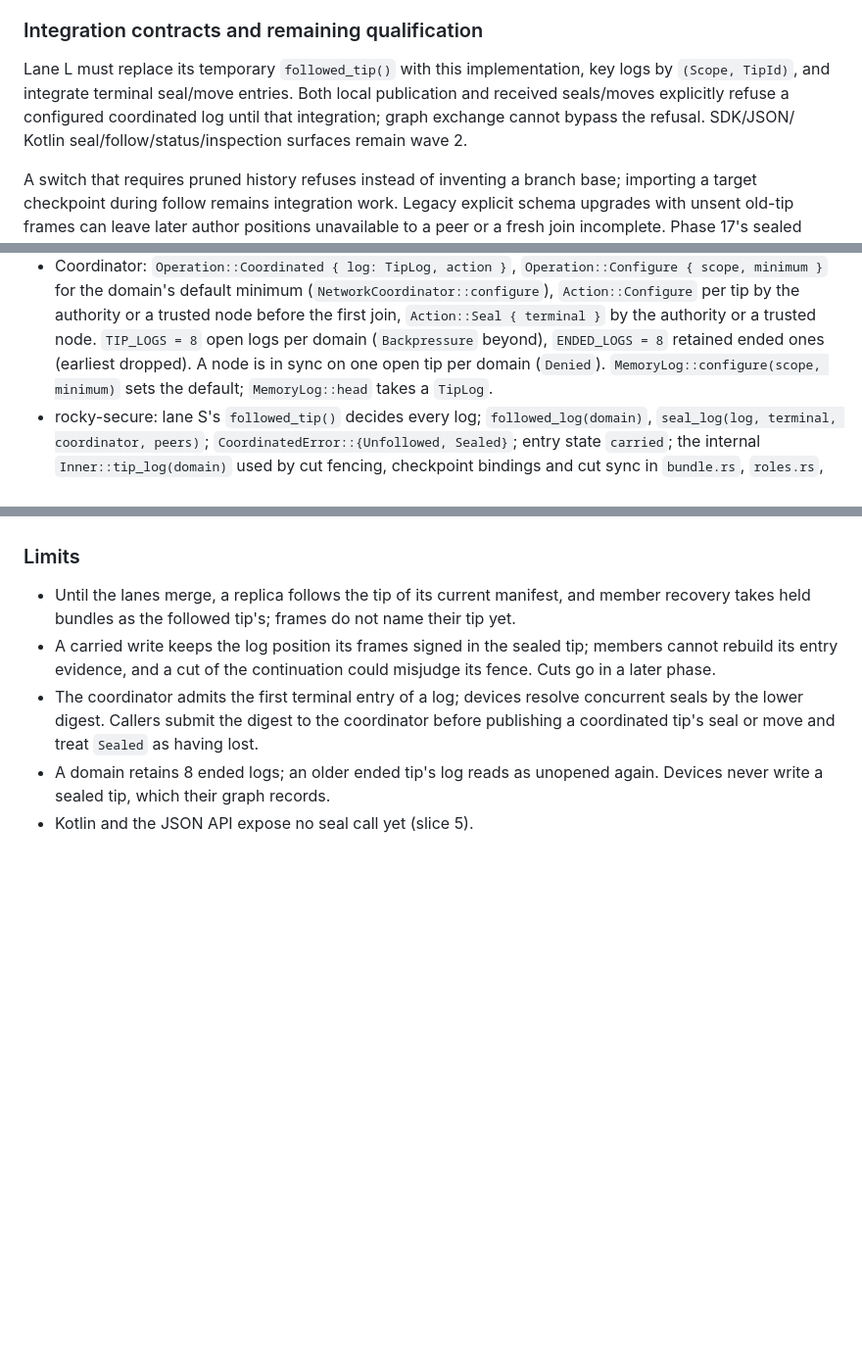
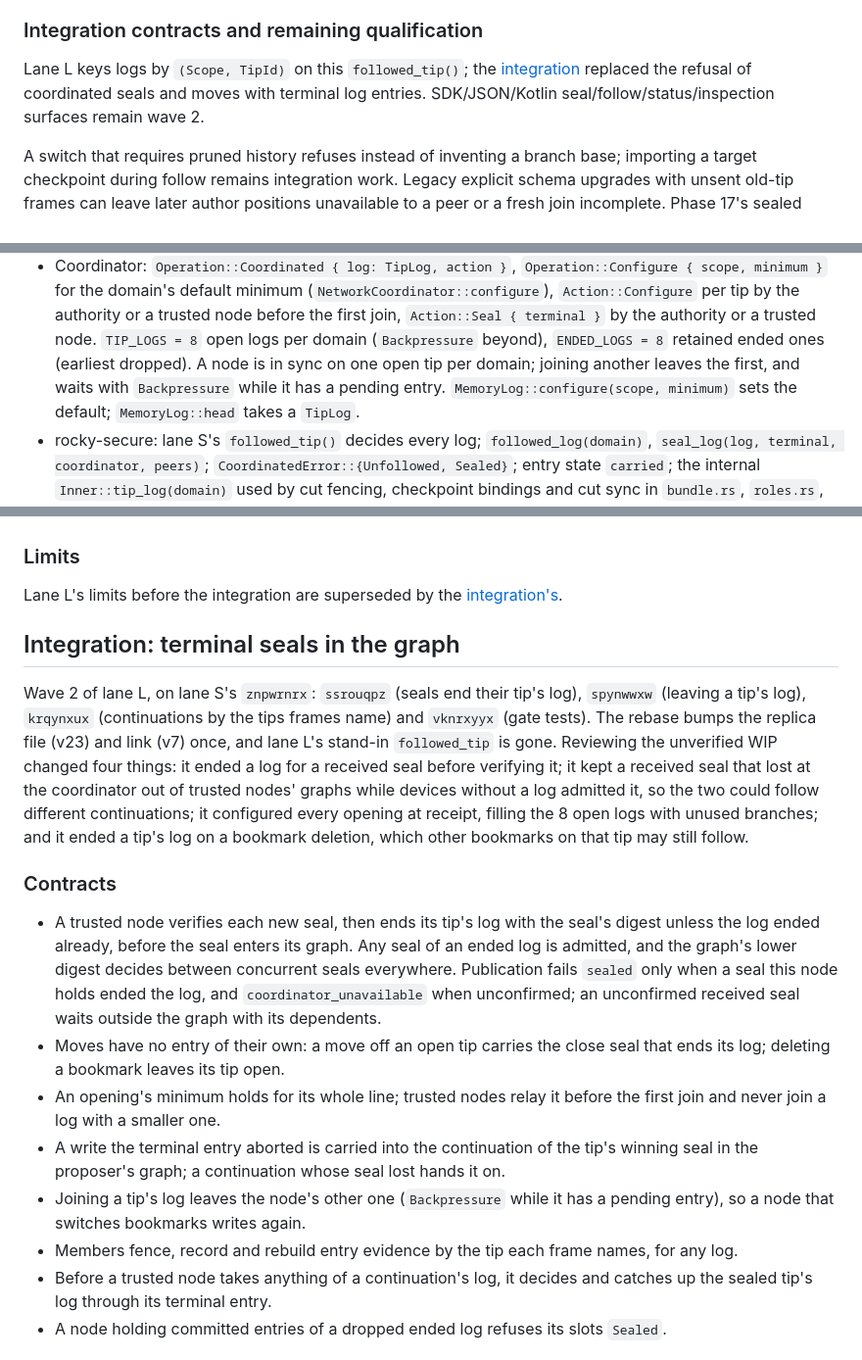
Before and after one commit to BierDav/rocky, a Markdown page: docs/features_09/14-seals-and-bookmarks-evidence.md, 3 parts joined by grey strips. Shown at 98% size. Rendered like a GitHub page; blank space fills up the shorter version.

Commit message:
docs(features_09): record lane L's integration of terminal seals
Merges the integration's contracts, gate tests, verification and limits
into the phase 14 evidence and marks slices 1-4 implemented in the brief.

Co-Authored-By: Claude Opus 5.5 <noreply@anthropic.com>

```diff
--- a/docs/features_09/14-seals-and-bookmarks-evidence.md
+++ b/docs/features_09/14-seals-and-bookmarks-evidence.md
@@ -77,11 +77,10 @@ receiver; format 4 is refused. This is independent of row frame format 10.
 
 ### Integration contracts and remaining qualification
 
-Lane L must replace its temporary `followed_tip()` with this implementation,
-key logs by `(Scope, TipId)`, and integrate terminal seal/move entries. Both local
-publication and received seals/moves explicitly refuse a configured coordinated
-log until that integration; graph exchange cannot bypass the refusal. SDK/JSON/
-Kotlin seal/follow/status/inspection surfaces remain wave 2.
+Lane L keys logs by `(Scope, TipId)` on this `followed_tip()`; the
+[integration](#integration-terminal-seals-in-the-graph) replaced the refusal
+of coordinated seals and moves with terminal log entries. SDK/JSON/Kotlin
+seal/follow/status/inspection surfaces remain wave 2.
 
 A switch that requires pruned history refuses instead of inventing a branch
 base; importing a target checkpoint during follow remains integration work.
@@ -154,7 +153,9 @@ Guides: [coordinated log](../runtime/coordinated-log.md),
   authority or a trusted node before the first join, `Action::Seal { terminal }`
   by the authority or a trusted node. `TIP_LOGS = 8` open logs per domain
   (`Backpressure` beyond), `ENDED_LOGS = 8` retained ended ones (earliest
-  dropped). A node is in sync on one open tip per domain (`Denied`).
+  dropped). A node is in sync on one open tip per domain; joining another
+  leaves the first, and waits with `Backpressure` while it has a pending
+  entry.
   `MemoryLog::configure(scope, minimum)` sets the default; `MemoryLog::head`
   takes a `TipLog`.
 - rocky-secure: lane S's `followed_tip()` decides every log;
@@ -210,16 +211,45 @@ Kotlin code.
 
 ### Limits
 
-- Until the lanes merge, a replica follows the tip of its current manifest,
-  and member recovery takes held bundles as the followed tip's; frames do not
-  name their tip yet.
-- A carried write keeps the log position its frames signed in the sealed
-  tip; members cannot rebuild its entry evidence, and a cut of the
-  continuation could misjudge its fence. Cuts go in a later phase.
-- The coordinator admits the first terminal entry of a log; devices resolve
-  concurrent seals by the lower digest. Callers submit the digest to the
-  coordinator before publishing a coordinated tip's seal or move and treat
-  `Sealed` as having lost.
-- A domain retains 8 ended logs; an older ended tip's log reads as unopened
-  again. Devices never write a sealed tip, which their graph records.
-- Kotlin and the JSON API expose no seal call yet (slice 5).
+Lane L's limits before the integration are superseded by the
+[integration's](#limits-after-the-integration).
+
+## Integration: terminal seals in the graph
+
+Wave 2 of lane L, on lane S's `znpwrnrx`: `ssrouqpz` (seals end their
+tip's log), `spynwwxw` (leaving a tip's log), `krqynxux` (continuations by
+the tips frames name) and `vknrxyyx` (gate tests). The rebase bumps the
+replica file (v23) and link (v7) once, and lane L's stand-in `followed_tip`
+is gone. Reviewing the unverified WIP changed four things: it ended a log for
+a received seal before verifying it; it kept a received seal that lost at
+the coordinator out of trusted nodes' graphs while devices without a log
+admitted it, so the two could follow different continuations; it configured
+every opening at receipt, filling the 8 open logs with unused branches; and
+it ended a tip's log on a bookmark deletion, which other bookmarks on that
+tip may still follow.
+
+### Contracts
+
+- A trusted node verifies each new seal, then ends its tip's log with the
+  seal's digest unless the log ended already, before the seal enters its
+  graph. Any seal of an ended log is admitted, and the graph's lower digest
+  decides between concurrent seals everywhere. Publication fails `sealed`
+  only when a seal this node holds ended the log, and
+  `coordinator_unavailable` when unconfirmed; an unconfirmed received seal
+  waits outside the graph with its dependents.
+- Moves have no entry of their own: a move off an open tip carries the
+  close seal that ends its log; deleting a bookmark leaves its tip open.
+- An opening's minimum holds for its whole line; trusted nodes relay it
+  before the first join and never join a log with a smaller one.
+- A write the terminal entry aborted is carried into the continuation of
+  the tip's winning seal in the proposer's graph; a continuation whose seal
+  lost hands it on.
+- Joining a tip's log leaves the node's other one (`Backpressure` while it
+  has a pending entry), so a node that switches bookmarks writes again.
+- Members fence, record and rebuild entry evidence by the tip each frame
+  names, for any log.
+- Before a trusted node takes anything of a continuation's log, it decides
+  and catches up the sealed tip's log through its terminal entry.
+- A node holding committed entries of a dropped ended log refuses its slots
+  `Sealed`.
+
```
Also changed, not shown: other parts of docs/features_09/14-seals-and-bookmarks-evidence.md (+41 -0 lines), docs/features_09/14-seals-and-bookmarks.md (+3 -1 lines).
